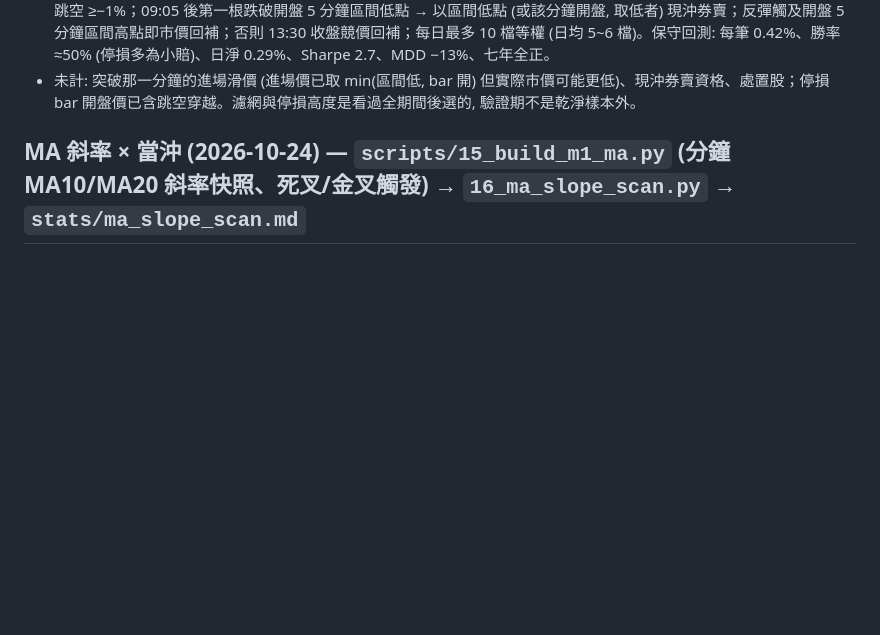
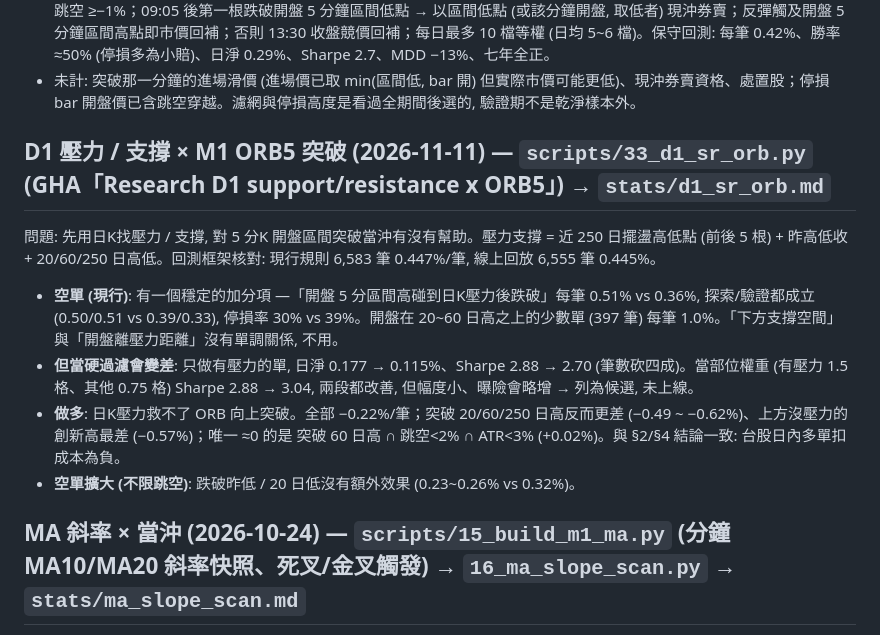
Before and after one commit to raywu918daytrade/quant_trading_v2, a Markdown page: README.md, the part around the change. Rendered like a GitHub page; blank space fills up the shorter version.

```diff
--- a/README.md
+++ b/README.md
@@ -127,6 +127,13 @@ D1 MACD 12/26/9。向上突破確認後找第一個頂背離 (柱狀體正峰變
 - 日報酬與大盤當日開→收相關 −0.4~−0.65: 是空 beta 的日內策略, 大盤日內大漲的日子會賠 (最差日 −6%)。
 - **候選規格**: 昨收 ≥10、上市櫃非 ETF、20 日均成交額 ≥3 億、股價 ≤300、ATR20 ≥3%、今日跳空 ≥2%、非週一、大盤平均跳空 ≥−1%；09:05 後第一根跌破開盤 5 分鐘區間低點 → 以區間低點 (或該分鐘開盤, 取低者) 現沖券賣；反彈觸及開盤 5 分鐘區間高點即市價回補；否則 13:30 收盤競價回補；每日最多 10 檔等權 (日均 5~6 檔)。保守回測: 每筆 0.42%、勝率 ≈50% (停損多為小賠)、日淨 0.29%、Sharpe 2.7、MDD −13%、七年全正。
 - 未計: 突破那一分鐘的進場滑價 (進場價已取 min(區間低, bar 開) 但實際市價可能更低)、現沖券賣資格、處置股；停損 bar 開盤價已含跳空穿越。濾網與停損高度是看過全期間後選的, 驗證期不是乾淨樣本外。
+
+## D1 壓力 / 支撐 × M1 ORB5 突破 (2026-11-11) — `scripts/33_d1_sr_orb.py` (GHA「Research D1 support/resistance x ORB5」) → `stats/d1_sr_orb.md`
+問題: 先用日K找壓力 / 支撐, 對 5 分K 開盤區間突破當沖有沒有幫助。壓力支撐 = 近 250 日擺盪高低點 (前後 5 根) + 昨高低收 + 20/60/250 日高低。回測框架核對: 現行規則 6,583 筆 0.447%/筆, 線上回放 6,555 筆 0.445%。
+- **空單 (現行)**: 有一個穩定的加分項 —「開盤 5 分區間高碰到日K壓力後跌破」每筆 0.51% vs 0.36%, 探索/驗證都成立 (0.50/0.51 vs 0.39/0.33), 停損率 30% vs 39%。開盤在 20~60 日高之上的少數單 (397 筆) 每筆 1.0%。「下方支撐空間」與「開盤離壓力距離」沒有單調關係, 不用。
+- **但當硬過濾會變差**: 只做有壓力的單, 日淨 0.177 → 0.115%、Sharpe 2.88 → 2.70 (筆數砍四成)。當部位權重 (有壓力 1.5 格、其他 0.75 格) Sharpe 2.88 → 3.04, 兩段都改善, 但幅度小、曝險會略增 → 列為候選, 未上線。
+- **做多**: 日K壓力救不了 ORB 向上突破。全部 −0.22%/筆；突破 20/60/250 日高反而更差 (−0.49 ~ −0.62%)、上方沒壓力的創新高最差 (−0.57%)；唯一 ≈0 的是 突破 60 日高 ∩ 跳空<2% ∩ ATR<3% (+0.02%)。與 §2/§4 結論一致: 台股日內多單扣成本為負。
+- **空單擴大 (不限跳空)**: 跌破昨低 / 20 日低沒有額外效果 (0.23~0.26% vs 0.32%)。
 
 ## MA 斜率 × 當沖 (2026-10-24) — `scripts/15_build_m1_ma.py` (分鐘 MA10/MA20 斜率快照、死叉/金叉觸發) → `16_ma_slope_scan.py` → `stats/ma_slope_scan.md`
 - **D1 斜率十分位 → 開→收**: 單調但全負。MA5 3 日斜率最陡的十分位 (≥5.1%) 開→收 −0.52%、跳空 +0.65%、摸漲停 1.2%；最負的十分位 −0.09%；中間 −0.2~−0.3%。MA10/20/60 與加速度同樣形狀。斜率越陡 = 隔夜溢酬越大、日內回落越深，沒有任何一組做多為正。
```
Also changed, not shown: stats/d1_sr_orb.md (added, +45 -0 lines).
